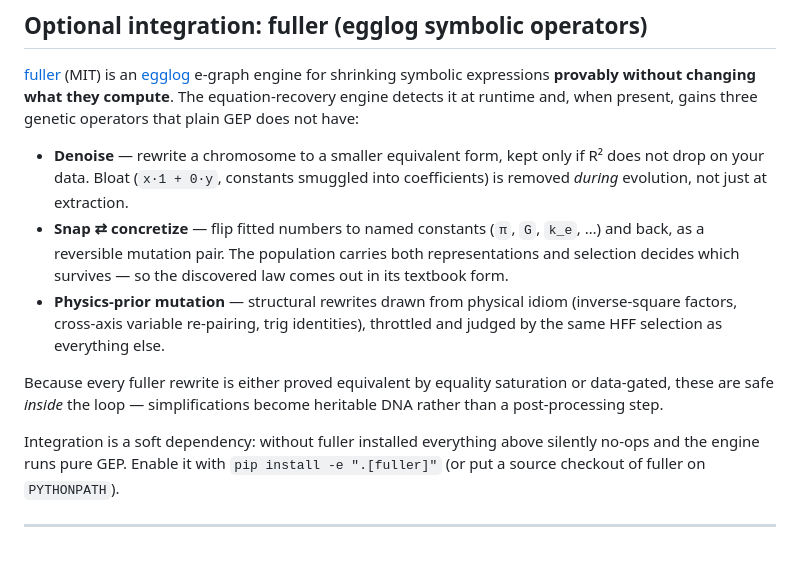
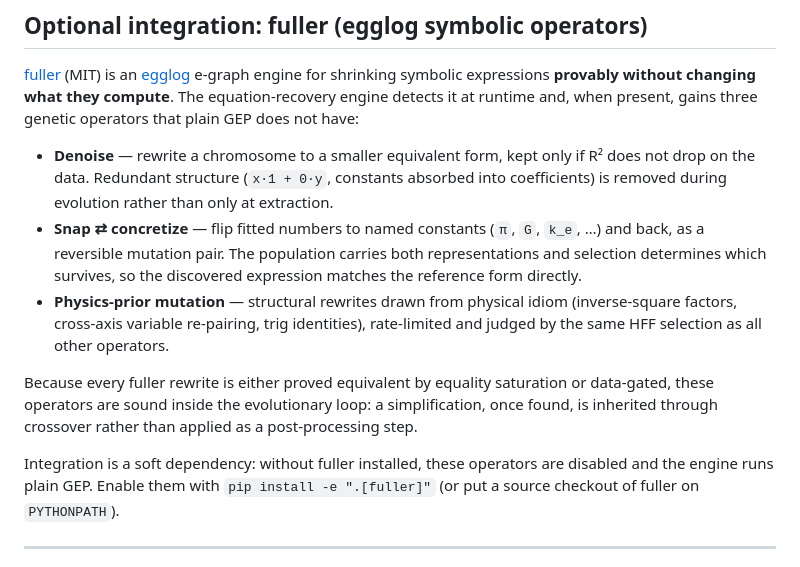
Before and after one commit to Gamakon/HFF, a Markdown page: README.md, the part around the change. Rendered like a GitHub page.

Commit message:
README: tighten register in the fuller integration section
Claude-Session: https://claude.ai/code/session_013cY8ptDU8rvacJr3C6DBBe

```diff
--- a/README.md
+++ b/README.md
@@ -272,23 +272,25 @@ equation-recovery engine detects it at runtime and, when present, gains three
 genetic operators that plain GEP does not have:
 
 - **Denoise** — rewrite a chromosome to a smaller equivalent form, kept only
-  if R² does not drop on your data. Bloat (`x·1 + 0·y`, constants smuggled
-  into coefficients) is removed *during* evolution, not just at extraction.
+  if R² does not drop on the data. Redundant structure (`x·1 + 0·y`, constants
+  absorbed into coefficients) is removed during evolution rather than only at
+  extraction.
 - **Snap ⇄ concretize** — flip fitted numbers to named constants (`π`, `G`,
   `k_e`, …) and back, as a reversible mutation pair. The population carries
-  both representations and selection decides which survives — so the
-  discovered law comes out in its textbook form.
+  both representations and selection determines which survives, so the
+  discovered expression matches the reference form directly.
 - **Physics-prior mutation** — structural rewrites drawn from physical
   idiom (inverse-square factors, cross-axis variable re-pairing, trig
-  identities), throttled and judged by the same HFF selection as everything
-  else.
+  identities), rate-limited and judged by the same HFF selection as all other
+  operators.
 
 Because every fuller rewrite is either proved equivalent by equality
-saturation or data-gated, these are safe *inside* the loop — simplifications
-become heritable DNA rather than a post-processing step.
+saturation or data-gated, these operators are sound inside the evolutionary
+loop: a simplification, once found, is inherited through crossover rather
+than applied as a post-processing step.
 
-Integration is a soft dependency: without fuller installed everything above
-silently no-ops and the engine runs pure GEP. Enable it with
+Integration is a soft dependency: without fuller installed, these operators
+are disabled and the engine runs plain GEP. Enable them with
 `pip install -e ".[fuller]"` (or put a source checkout of fuller on
 `PYTHONPATH`).
 
```
